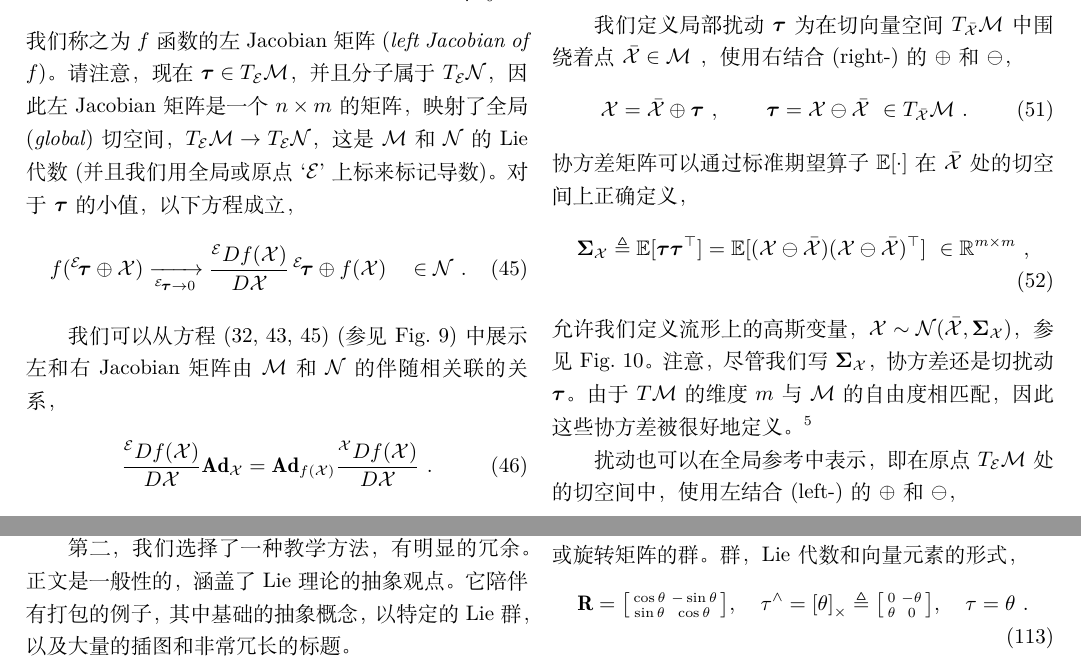
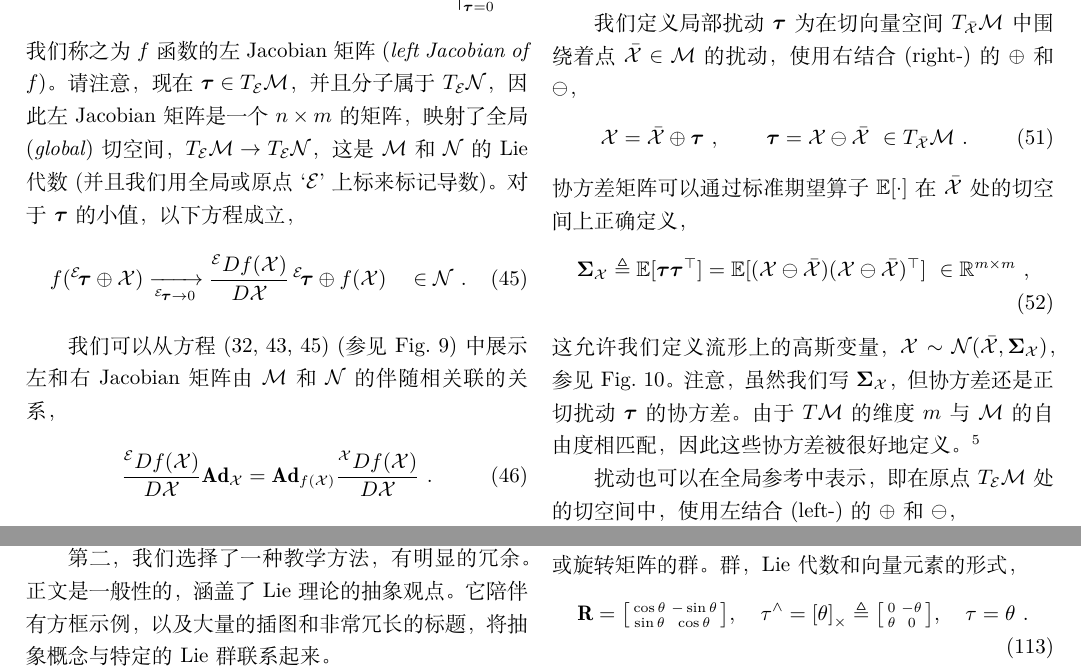
Before and after one commit to shuyong/study-notes-math, a LaTeX paper (kalman/ESKF/10/1812/micro_Lie_theory.tex, which reads kalman/ESKF/10/1812/conclusion.tex, kalman/ESKF/10/1812/manifolds.tex): two parts of pages 10 and 16 of 21, joined at a grey line, cut at the place of the change. Compiled offline with XeLaTeX; a missing font is replaced by an installed copy or a similar font; a LaTeX package or settings file that is missing is left out.

Commit message:
修订对教材的翻译。

```diff
--- a/kalman/ESKF/10/1812/conclusion.tex
+++ b/kalman/ESKF/10/1812/conclusion.tex
@@ -7,5 +7,5 @@
 
 第一，选择尽可能避免抽象数学概念的素材。这有助于聚焦Lie理论，使其工具更容易理解和使用。
 
-第二，我们选择了一种教学方法，有明显的冗余。正文是一般性的，涵盖了Lie理论的抽象观点。它陪伴有打包的例子，其中基础的抽象概念，以特定的Lie群，以及大量的插图和非常冗长的标题。
+第二，我们选择了一种教学方法，有明显的冗余。正文是一般性的，涵盖了Lie理论的抽象观点。它陪伴有方框示例，以及大量的插图和非常冗长的标题，将抽象概念与特定的Lie群联系起来。
 
--- a/kalman/ESKF/10/1812/manifolds.tex
+++ b/kalman/ESKF/10/1812/manifolds.tex
@@ -718,7 +718,7 @@ f({^\cE}\bftau\op\cX)
 %%%%%%%%%%%%%%%%%%%%%%%%%%%%%%%%%%%%%%%%%
 \subsection[Uncertainty, covariances]{流形中的不确定性与协方差传播}
 
-我们定义局部扰动 $\bftau$ 为在切向量空间 $\mtanat{\cM}{\bar\cX}$ 中围绕着点 $\bar\cX\in\cM$ ，使用右结合(right-)的 $\op$ 和 $\om$，
+我们定义局部扰动 $\bftau$ 为在切向量空间 $\mtanat{\cM}{\bar\cX}$ 中围绕着点 $\bar\cX\in\cM$ 的扰动，使用右结合(right-)的 $\op$ 和 $\om$，
 %
 \begin{align}\label{equ:uncertainty}
 \cX &= \bar\cX \op \bftau~, & \bftau &=\cX \om \bar\cX ~\in\mtanat{\cM}{\bar\cX}
@@ -732,8 +732,8 @@ f({^\cE}\bftau\op\cX)
 ~,
 \end{align}
 %
-允许我们定义流形上的高斯变量， $\cX\sim\cN(\bar\cX,\bfSigma_\cX)$，参见 \figRef{fig:covariance}。
-注意，尽管我们写 $\bfSigma_\cX$，协方差还是切扰动 $\bftau$。
+这允许我们定义流形上的高斯变量， $\cX\sim\cN(\bar\cX,\bfSigma_\cX)$，参见 \figRef{fig:covariance}。
+注意，虽然我们写 $\bfSigma_\cX$，但协方差还是正切扰动 $\bftau$ 的协方差。
 由于 $\mtan{\cM}$ 的维度 $m$ 与 $\cM$ 的自由度相匹配，因此这些协方差被很好地定义。%
 %
 \footnote{%
```
Also changed, not shown: kalman/ESKF/10/1812/SO3.tex (+2 -2 lines), kalman/ESKF/10/1812/intro.tex (+2 -2 lines), kalman/ESKF/10/微型Lie理论.pdf, kalman/ESKF/10/1812/conclusion.tex (2 more changed lines), kalman/ESKF/10/1812/manifolds.tex (2 more changed lines).
